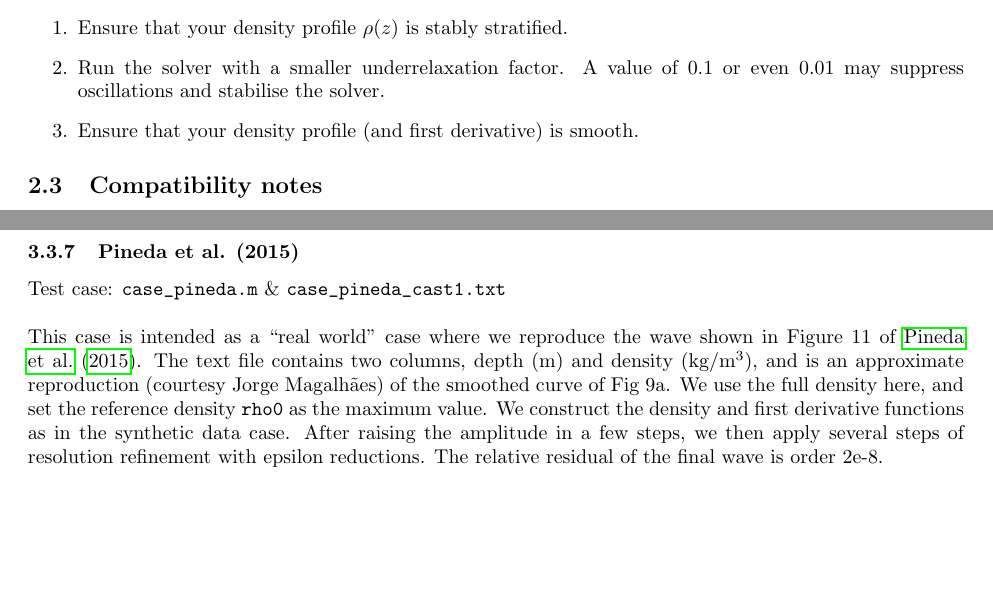
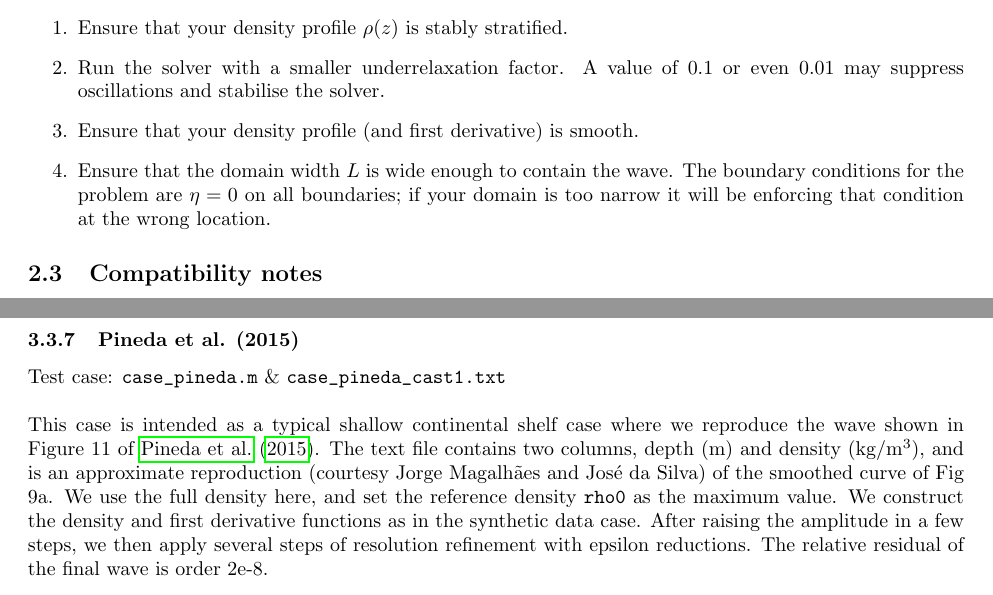
Before and after one commit to mdunphy/DJLES, a LaTeX document (userguide/djles.tex): two parts of pages 2 and 5 of 5, joined at a grey line, cut so that both start at the same text, the shorter picture padded with empty space. Compiled offline with pdfLaTeX; a missing bibliography style is replaced by a similar one.

Commit message:
Adjustments to user guide

```diff
--- a/userguide/djles.tex
+++ b/userguide/djles.tex
@@ -79,6 +79,7 @@ If the solver fails to converge,
  \item Ensure that your density profile $\rho(z)$ is stably stratified.
  \item Run the solver with a smaller underrelaxation factor. A value of 0.1 or even 0.01 may suppress oscillations and stabilise the solver.
  \item Ensure that your density profile (and first derivative) is smooth.
+ \item Ensure that the domain width $L$ is wide enough to contain the wave. The boundary conditions for the problem are $\eta=0$ on all boundaries; if your domain is too narrow it will be enforcing that condition at the wrong location.
 \end{enumerate}
 
 \subsection{Compatibility notes}
@@ -188,8 +189,8 @@ We solve the wave at low resolution and then raise the resolution in two steps.
 
 \subsubsection{Pineda et al. (2015)}
 Test case: \verb"case_pineda.m" \&  \verb"case_pineda_cast1.txt" \\\\
-This case is intended as a ``real world'' case where we reproduce the wave shown in Figure 11 of \cite{PinedaEtAl2015}.
-The text file contains two columns, depth (m) and density (kg/m$^3$), and is an approximate reproduction (courtesy Jorge Magalh\~aes) of the smoothed curve of Fig 9a.
+This case is intended as a typical shallow continental shelf case where we reproduce the wave shown in Figure 11 of \cite{PinedaEtAl2015}.
+The text file contains two columns, depth (m) and density (kg/m$^3$), and is an approximate reproduction (courtesy Jorge Magalh\~aes and Jos\'e da Silva) of the smoothed curve of Fig 9a.
 We use the full density here, and set the reference density \verb+rho0+ as the maximum value.
 We construct the density and first derivative functions as in the synthetic data case.
 After raising the amplitude in a few steps, we then apply several steps of resolution refinement with epsilon reductions.
```
Also changed, not shown: userguide/djles.tex (8 more changed lines).
